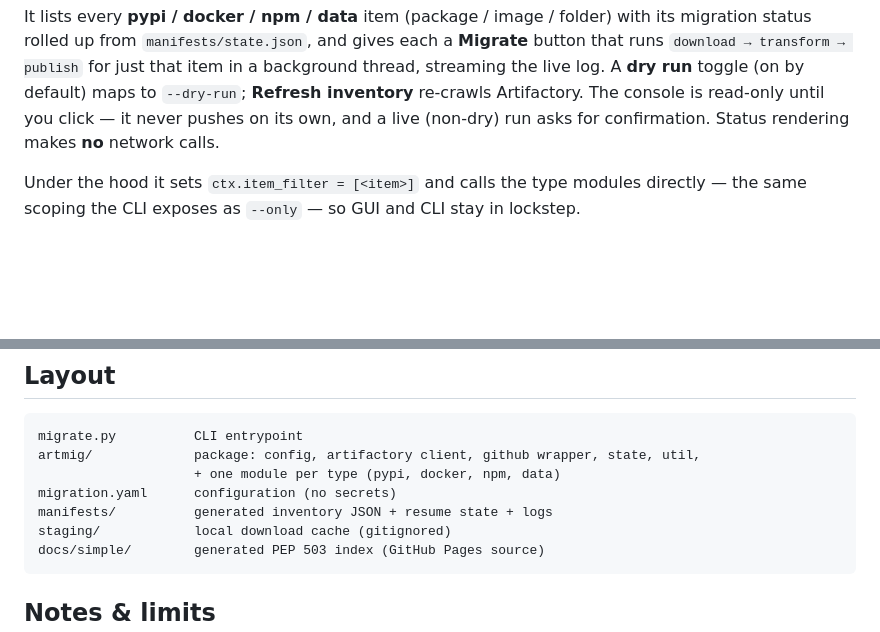
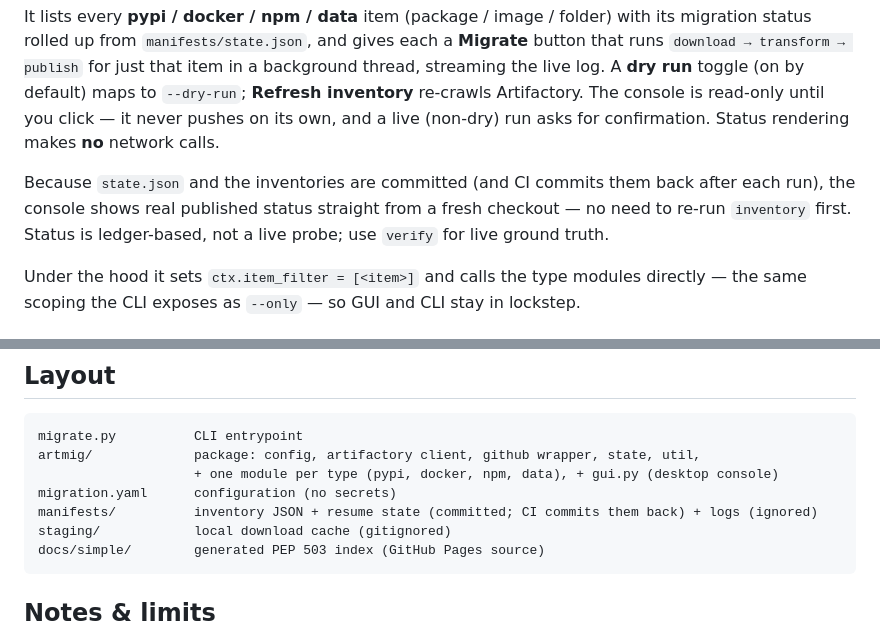
Before and after one commit to ZDu-IDM/artifact_transition, a Markdown page: README.md, 2 parts joined by grey strips. Drawn GitHub-style; blank space fills up the shorter version.

````diff
--- a/README.md
+++ b/README.md
@@ -204,6 +204,10 @@ the live log. A **dry run** toggle (on by default) maps to `--dry-run`; **Refres
 re-crawls Artifactory. The console is read-only until you click — it never pushes on its own, and
 a live (non-dry) run asks for confirmation. Status rendering makes **no** network calls.
 
+Because `state.json` and the inventories are committed (and CI commits them back after each run),
+the console shows real published status straight from a fresh checkout — no need to re-run
+`inventory` first. Status is ledger-based, not a live probe; use `verify` for live ground truth.
+
 Under the hood it sets `ctx.item_filter = [<item>]` and calls the type modules directly — the same
 scoping the CLI exposes as `--only` — so GUI and CLI stay in lockstep.
 
@@ -250,9 +254,9 @@ copy /b malaria__jb_kyle_malaria_octave.tgz.part* jb_kyle_malaria_octave.tgz
 ```
 migrate.py          CLI entrypoint
 artmig/             package: config, artifactory client, github wrapper, state, util,
-                    + one module per type (pypi, docker, npm, data)
+                    + one module per type (pypi, docker, npm, data), + gui.py (desktop console)
 migration.yaml      configuration (no secrets)
-manifests/          generated inventory JSON + resume state + logs
+manifests/          inventory JSON + resume state (committed; CI commits them back) + logs (ignored)
 staging/            local download cache (gitignored)
 docs/simple/        generated PEP 503 index (GitHub Pages source)
 ```
````
Also changed, not shown: CLAUDE.md (+16 -2 lines).
